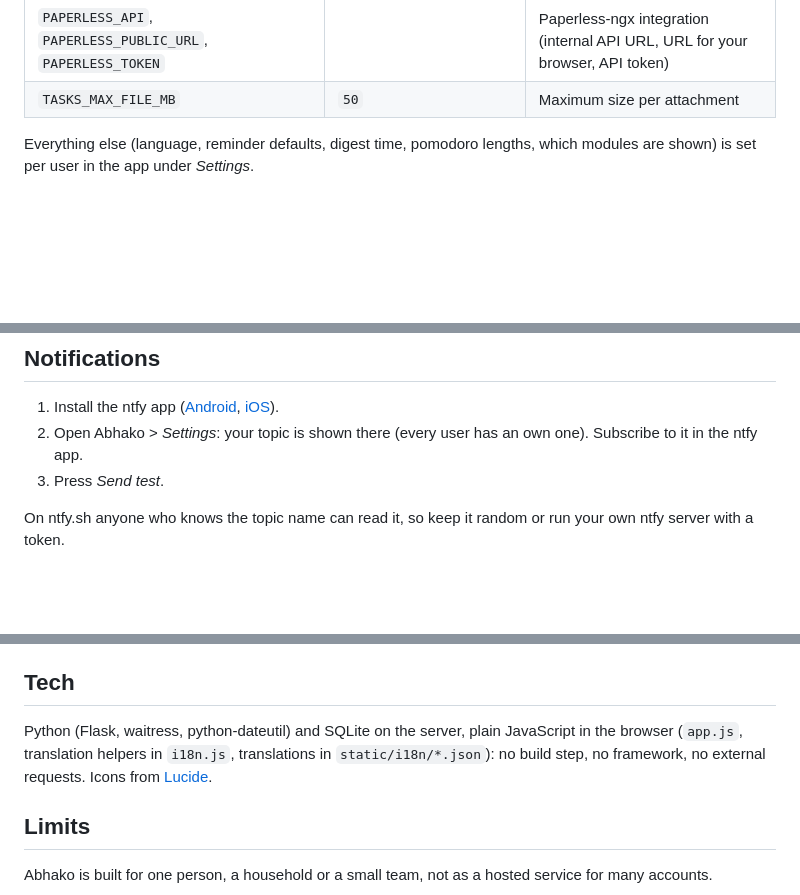
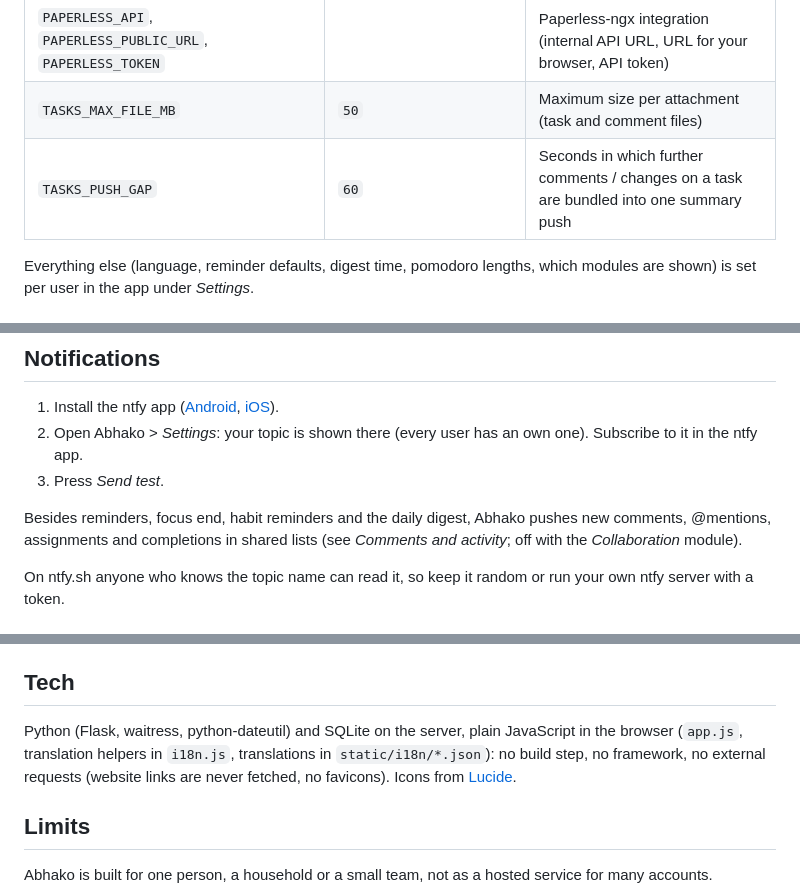
Before and after one commit to Gegenschuss/abhako, a Markdown page: README.md, 3 parts joined by grey strips. GitHub-like rendering; blank space fills up the shorter version.

```diff
--- a/README.md
+++ b/README.md
@@ -182,7 +219,8 @@ All settings are environment variables in `.env` (see [.env.example](.env.exampl
 | `NTFY_INBOX_USER` | first admin | Username whose inbox receives the share inbox |
 | `NTFY_INBOX_PUBLIC` | | Public ntfy URL, if attachment links use a different address than `NTFY_INBOX_URL` |
 | `PAPERLESS_API`, `PAPERLESS_PUBLIC_URL`, `PAPERLESS_TOKEN` | | Paperless-ngx integration (internal API URL, URL for your browser, API token) |
-| `TASKS_MAX_FILE_MB` | `50` | Maximum size per attachment |
+| `TASKS_MAX_FILE_MB` | `50` | Maximum size per attachment (task and comment files) |
+| `TASKS_PUSH_GAP` | `60` | Seconds in which further comments / changes on a task are bundled into one summary push |
 
 Everything else (language, reminder defaults, digest time, pomodoro lengths, which modules are shown) is set per user in the app under *Settings*.
 
@@ -214,6 +252,9 @@ Task titles, list names, tags and notes are never translated.
 2. Open Abhako > *Settings*: your topic is shown there (every user has an own one). Subscribe to it in the ntfy app.
 3. Press *Send test*.
 
+Besides reminders, focus end, habit reminders and the daily digest, Abhako pushes new comments, @mentions,
+assignments and completions in shared lists (see *Comments and activity*; off with the *Collaboration* module).
+
 On ntfy.sh anyone who knows the topic name can read it, so keep it random or run your own ntfy server with a token.
 
 ## Sharing from Android
@@ -236,7 +277,7 @@ Chrome currently passes no files to installed web apps via the share sheet (link
 
 ## Tech
 
-Python (Flask, waitress, python-dateutil) and SQLite on the server, plain JavaScript in the browser (`app.js`, translation helpers in `i18n.js`, translations in `static/i18n/*.json`): no build step, no framework, no external requests. Icons from [Lucide](https://lucide.dev).
+Python (Flask, waitress, python-dateutil) and SQLite on the server, plain JavaScript in the browser (`app.js`, translation helpers in `i18n.js`, translations in `static/i18n/*.json`): no build step, no framework, no external requests (website links are never fetched, no favicons). Icons from [Lucide](https://lucide.dev).
 
 ## Limits
 
```
Also changed, not shown: other parts of README.md (+42 -5 lines), docs/comments.png (added), 6 other files.
